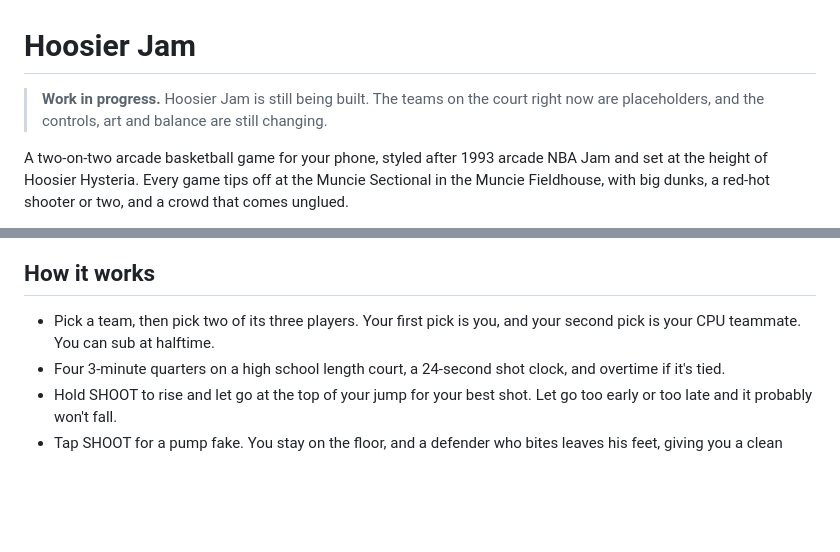
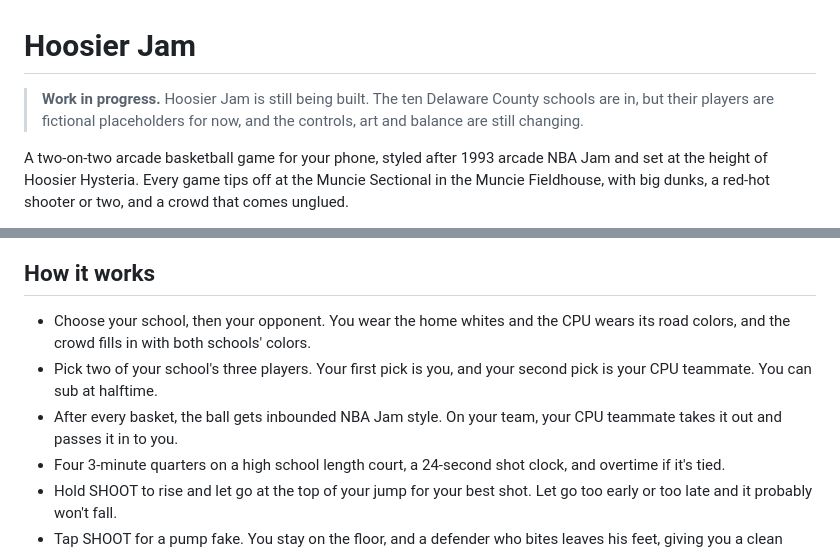
Before and after one commit to andyshearsphd/Hoosier-Jam, a Markdown page: README.md, 2 parts joined by grey strips. GitHub-like rendering; blank space fills up the shorter version.

```diff
--- a/README.md
+++ b/README.md
@@ -1,6 +1,6 @@
 # Hoosier Jam
 
-> **Work in progress.** Hoosier Jam is still being built. The teams on the court right now are placeholders, and the controls, art and balance are still changing.
+> **Work in progress.** Hoosier Jam is still being built. The ten Delaware County schools are in, but their players are fictional placeholders for now, and the controls, art and balance are still changing.
 
 A two-on-two arcade basketball game for your phone, styled after 1993 arcade NBA Jam and set at the height of Hoosier Hysteria. Every game tips off at the Muncie Sectional in the Muncie Fieldhouse, with big dunks, a red-hot shooter or two, and a crowd that comes unglued.
 
@@ -10,7 +10,9 @@ A two-on-two arcade basketball game for your phone, styled after 1993 arcade NBA
 
 ## How it works
 
-- Pick a team, then pick two of its three players. Your first pick is you, and your second pick is your CPU teammate. You can sub at halftime.
+- Choose your school, then your opponent. You wear the home whites and the CPU wears its road colors, and the crowd fills in with both schools' colors.
+- Pick two of your school's three players. Your first pick is you, and your second pick is your CPU teammate. You can sub at halftime.
+- After every basket, the ball gets inbounded NBA Jam style. On your team, your CPU teammate takes it out and passes it in to you.
 - Four 3-minute quarters on a high school length court, a 24-second shot clock, and overtime if it's tied.
 - Hold SHOOT to rise and let go at the top of your jump for your best shot. Let go too early or too late and it probably won't fall.
 - Tap SHOOT for a pump fake. You stay on the floor, and a defender who bites leaves his feet, giving you a clean look. The CPU will pump fake you too, so don't leave your feet too early.
```
Also changed, not shown: other parts of README.md (+24 -4 lines), screenshots/matchup.png (added), screenshots/teams.png, 2 other files.
